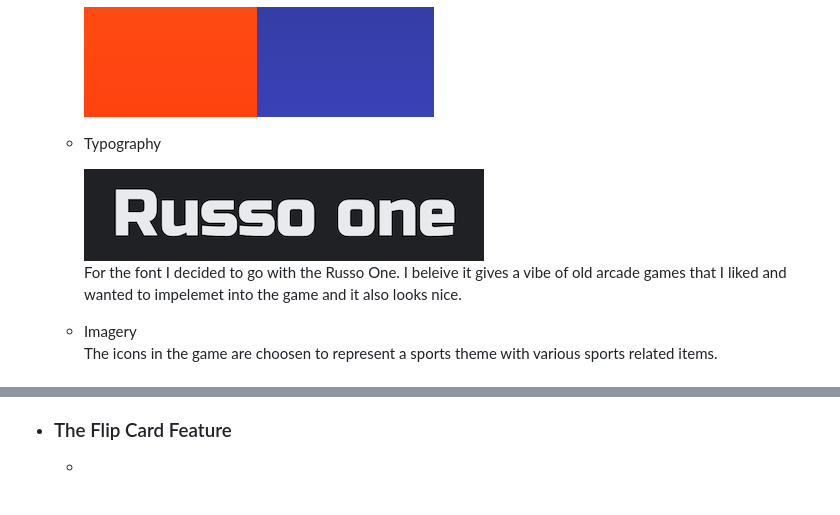
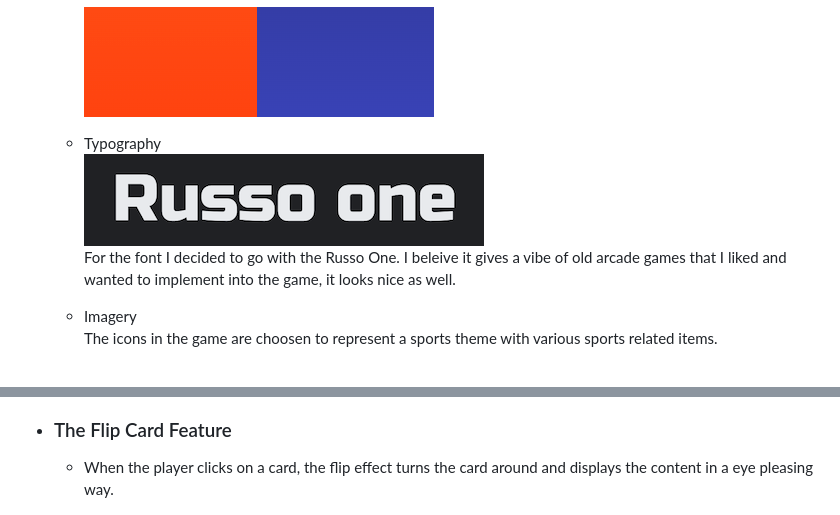
Before and after one commit to ErikHgm/SportMemoryGame, a Markdown page: README.md, 2 parts joined by grey strips. Rendered like a GitHub page.

```diff
--- a/README.md
+++ b/README.md
@@ -32,12 +32,8 @@
       ![Pallette](assets/images/pallette.png)
 
     - Typography
-
-
-
         ![font](assets/images/font.png)
-        For the font I decided to go with the Russo One. I beleive it gives a vibe of old arcade games that I liked and wanted to impelemet into the game and it also looks nice.
-
+        For the font I decided to go with the Russo One. I beleive it gives a vibe of old arcade games that I liked and wanted to implement into the game, it looks nice as well.
 
     - Imagery
         The icons in the game are choosen to represent a sports theme with various sports related items.
@@ -68,7 +71,7 @@
 ![The Game Screen](assets/images/game_screen.png)
 
 - ### The Flip Card Feature
-    -
+    - When the player clicks on a card, the flip effect turns the card around and displays the content in a eye pleasing way.
 
 ![The Flip Card Feature](assets/images/flip_effect.png)
 - ### The End Screen
```
Also changed, not shown: other parts of README.md (+10 -2 lines), assets/images/header2.png (added), assets/images/header3.png (added).
